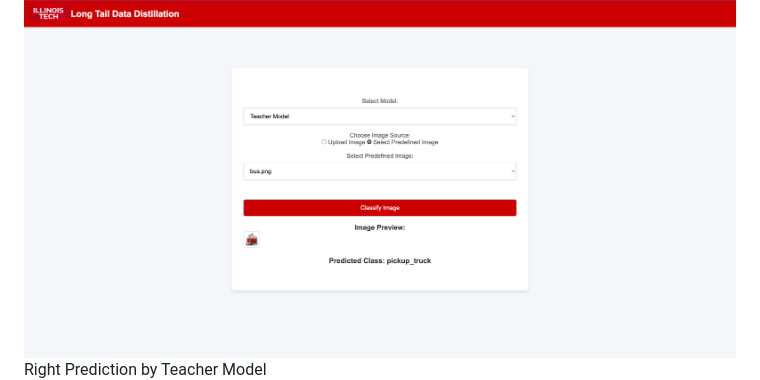
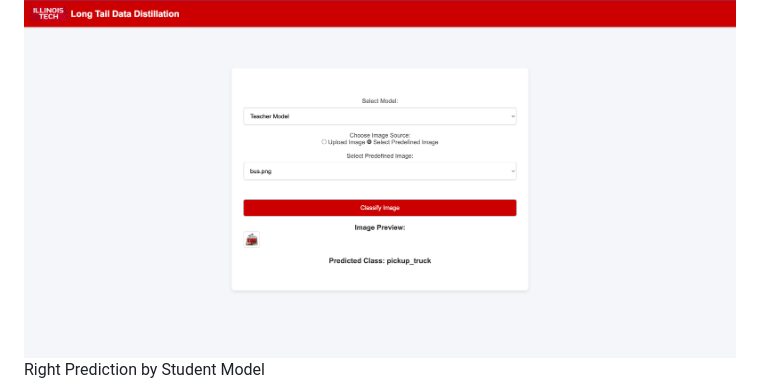
Before and after one commit to nikhiliit/Long_Tailed_Data_KD, a Markdown page: Readme.md, the part around the change. Rendered like a GitHub page.

```diff
--- a/Readme.md
+++ b/Readme.md
@@ -15,7 +15,7 @@ This project is a web-based image classification tool that utilizes a Teacher-St
 
 Wrong Prediction by Teacher Model
 ![Alt Text](static/demo/Teacher_w1.png "Wrong Prediction by Teacher Model")
-Right Prediction by Teacher Model
+Right Prediction by Student Model
 ![Alt Text](static/demo/Student_w1.png "Right Prediction by Student Model")
 ## Prerequisites
 
```
